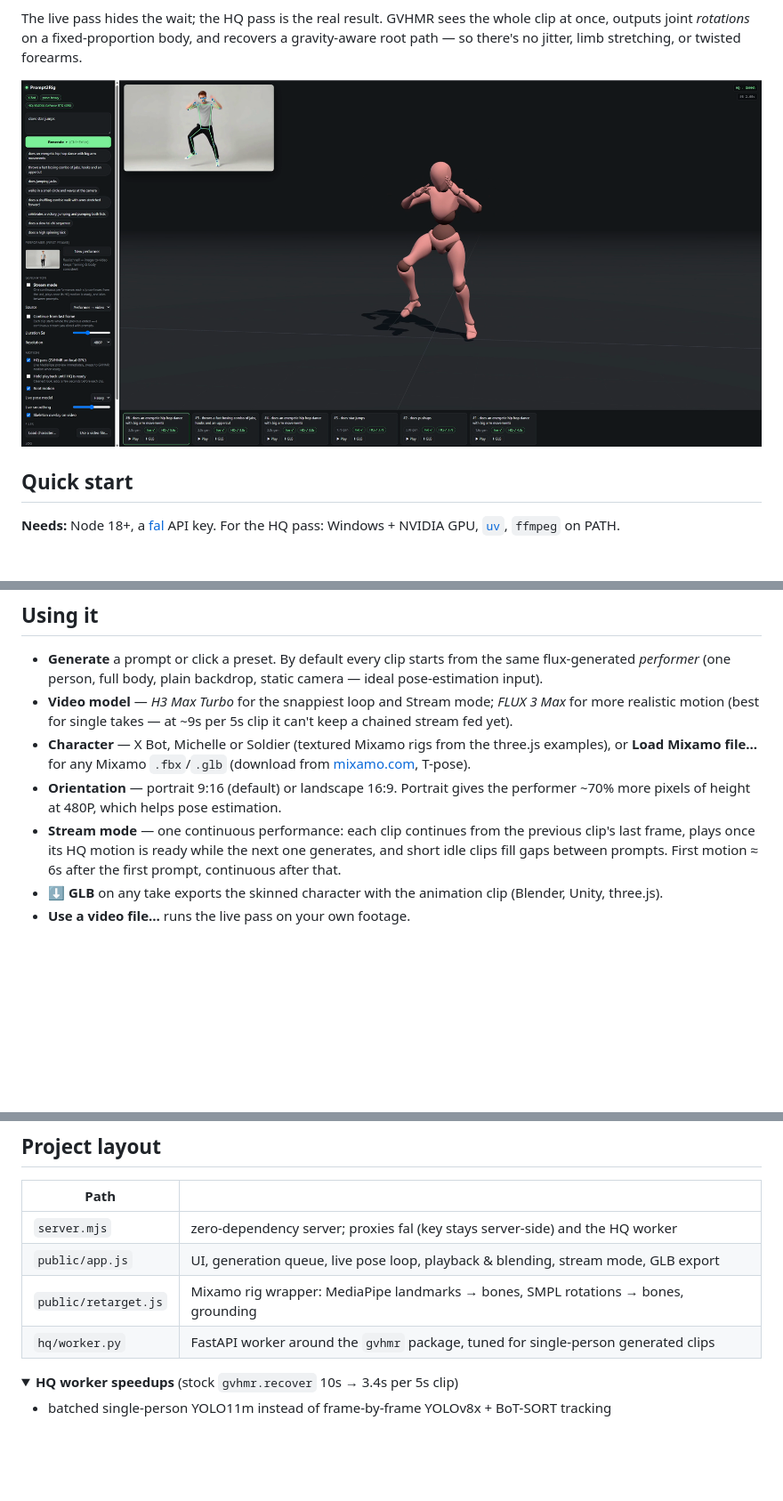
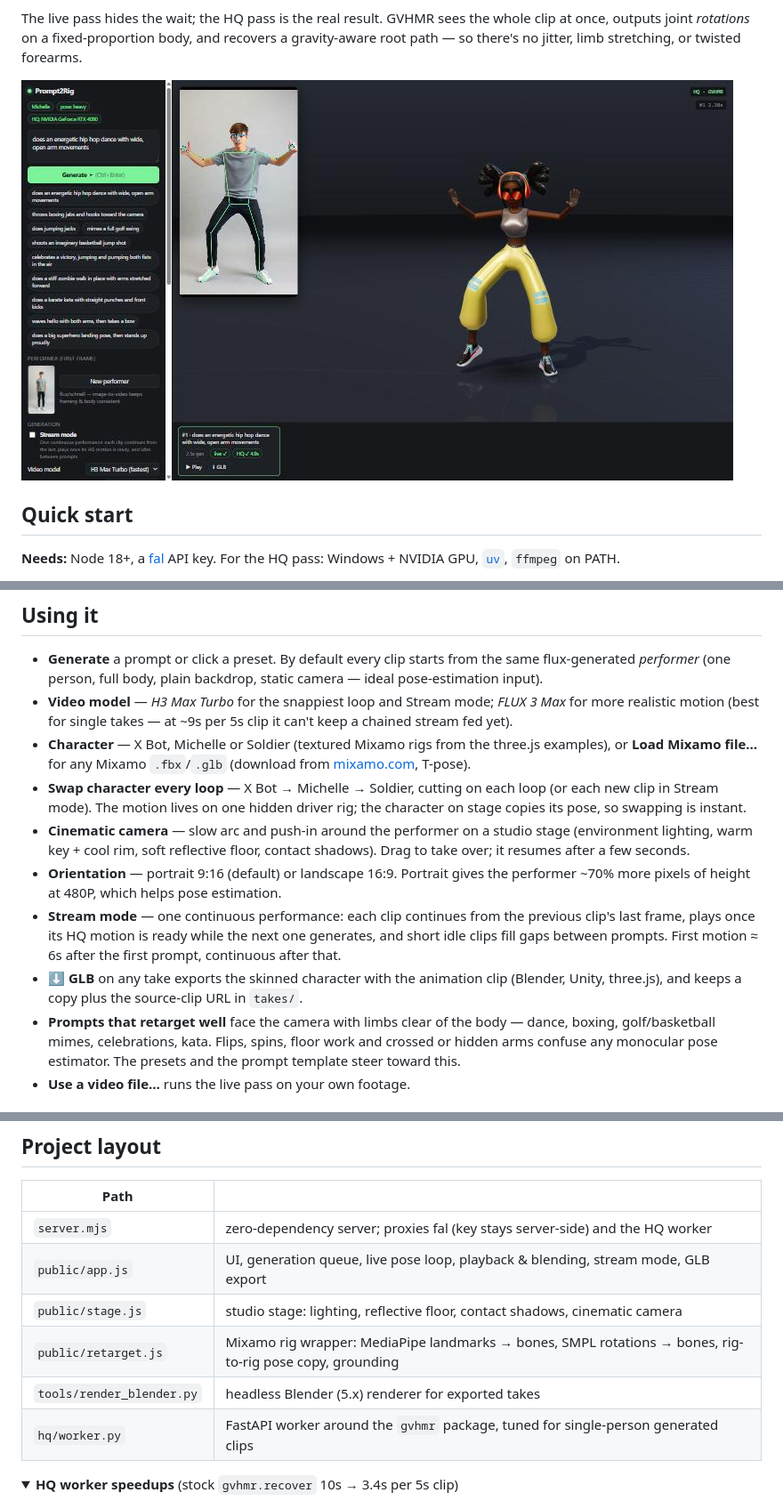
Before and after one commit to blendi-remade/prompt2rig, a Markdown page: README.md, 3 parts joined by grey strips. Shown at 89% size. GitHub-like rendering; pictures changed too: docs/app.jpg (added), docs/app.png (deleted); folded sections open; blank space fills up the shorter version.

```diff
--- a/README.md
+++ b/README.md
@@ -28,7 +28,7 @@ flowchart LR
 
 The live pass hides the wait; the HQ pass is the real result. GVHMR sees the whole clip at once, outputs joint *rotations* on a fixed-proportion body, and recovers a gravity-aware root path — so there's no jitter, limb stretching, or twisted forearms.
 
-![App UI — generated clip with pose overlay, retargeted character, and take history](docs/app.png)
+![App UI — generated clip with pose overlay, retargeted character, and take history](docs/app.jpg)
 
 ## Quick start
 
@@ -57,7 +57,10 @@ hq\.venv\Scripts\python hq\worker.py    # → 127.0.0.1:5178, loads once and sta
 - **Generate** a prompt or click a preset. By default every clip starts from the same flux-generated *performer* (one person, full body, plain backdrop, static camera — ideal pose-estimation input).
 - **Video model** — *H3 Max Turbo* for the snappiest loop and Stream mode; *FLUX 3 Max* for more realistic motion (best for single takes — at ~9s per 5s clip it can't keep a chained stream fed yet).
 - **Character** — X Bot, Michelle or Soldier (textured Mixamo rigs from the three.js examples), or **Load Mixamo file…** for any Mixamo `.fbx`/`.glb` (download from [mixamo.com](https://www.mixamo.com), T-pose).
+- **Swap character every loop** — X Bot → Michelle → Soldier, cutting on each loop (or each new clip in Stream mode). The motion lives on one hidden driver rig; the character on stage copies its pose, so swapping is instant.
+- **Cinematic camera** — slow arc and push-in around the performer on a studio stage (environment lighting, warm key + cool rim, soft reflective floor, contact shadows). Drag to take over; it resumes after a few seconds.
 - **Orientation** — portrait 9:16 (default) or landscape 16:9. Portrait gives the performer ~70% more pixels of height at 480P, which helps pose estimation.
 - **Stream mode** — one continuous performance: each clip continues from the previous clip's last frame, plays once its HQ motion is ready while the next one generates, and short idle clips fill gaps between prompts. First motion ≈ 6s after the first prompt, continuous after that.
-- **⬇ GLB** on any take exports the skinned character with the animation clip (Blender, Unity, three.js).
+- **⬇ GLB** on any take exports the skinned character with the animation clip (Blender, Unity, three.js), and keeps a copy plus the source-clip URL in `takes/`.
+- **Prompts that retarget well** face the camera with limbs clear of the body — dance, boxing, golf/basketball mimes, celebrations, kata. Flips, spins, floor work and crossed or hidden arms confuse any monocular pose estimator. The presets and the prompt template steer toward this.
 - **Use a video file…** runs the live pass on your own footage.
@@ -68,7 +81,9 @@ hq\.venv\Scripts\python hq\worker.py    # → 127.0.0.1:5178, loads once and sta
 |---|---|
 | `server.mjs` | zero-dependency server; proxies fal (key stays server-side) and the HQ worker |
 | `public/app.js` | UI, generation queue, live pose loop, playback & blending, stream mode, GLB export |
-| `public/retarget.js` | Mixamo rig wrapper: MediaPipe landmarks → bones, SMPL rotations → bones, grounding |
+| `public/stage.js` | studio stage: lighting, reflective floor, contact shadows, cinematic camera |
+| `public/retarget.js` | Mixamo rig wrapper: MediaPipe landmarks → bones, SMPL rotations → bones, rig-to-rig pose copy, grounding |
+| `tools/render_blender.py` | headless Blender (5.x) renderer for exported takes |
 | `hq/worker.py` | FastAPI worker around the `gvhmr` package, tuned for single-person generated clips |
 
 <details>
```
Also changed, not shown: other parts of README.md (+10 -0 lines), 7 other files.
